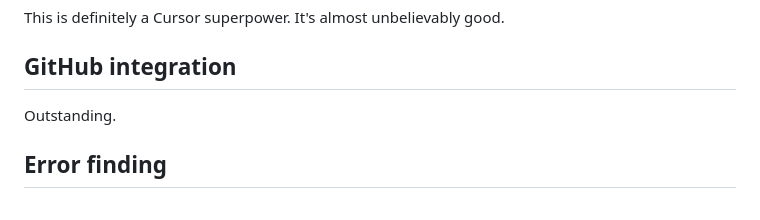
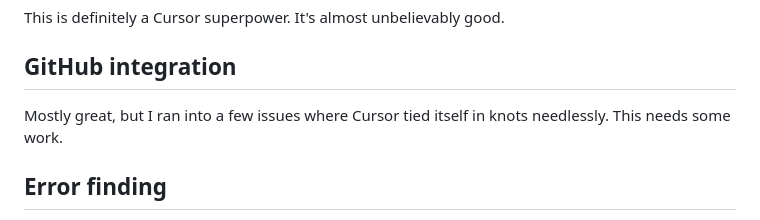
Before and after one commit to MikeWoodward/English-Football-Forecasting, a Markdown page: Code/development_comments.md, the part around one of its changes. Drawn GitHub-style.

```diff
--- a/Code/development_comments.md
+++ b/Code/development_comments.md
@@ -94,7 +94,7 @@ This is definitely a Cursor superpower. It's almost unbelievably good.
 
 ## GitHub integration
 
-Outstanding.
+Mostly great, but I ran into a few issues where Cursor tied itself in knots needlessly. This needs some work.
 
 ## Error finding
 
```
Also changed, not shown: other parts of Code/development_comments.md (+1 -1 lines).
